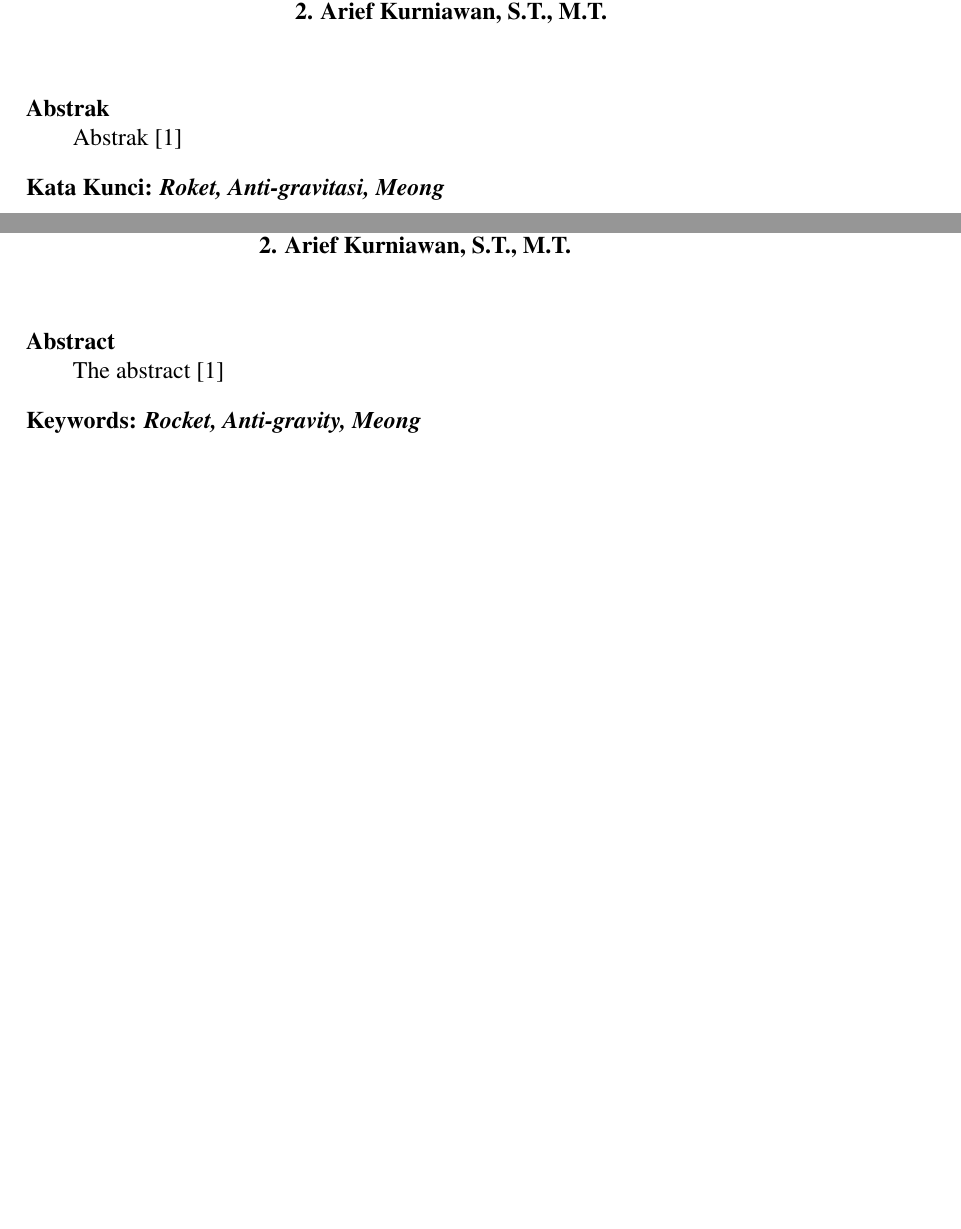
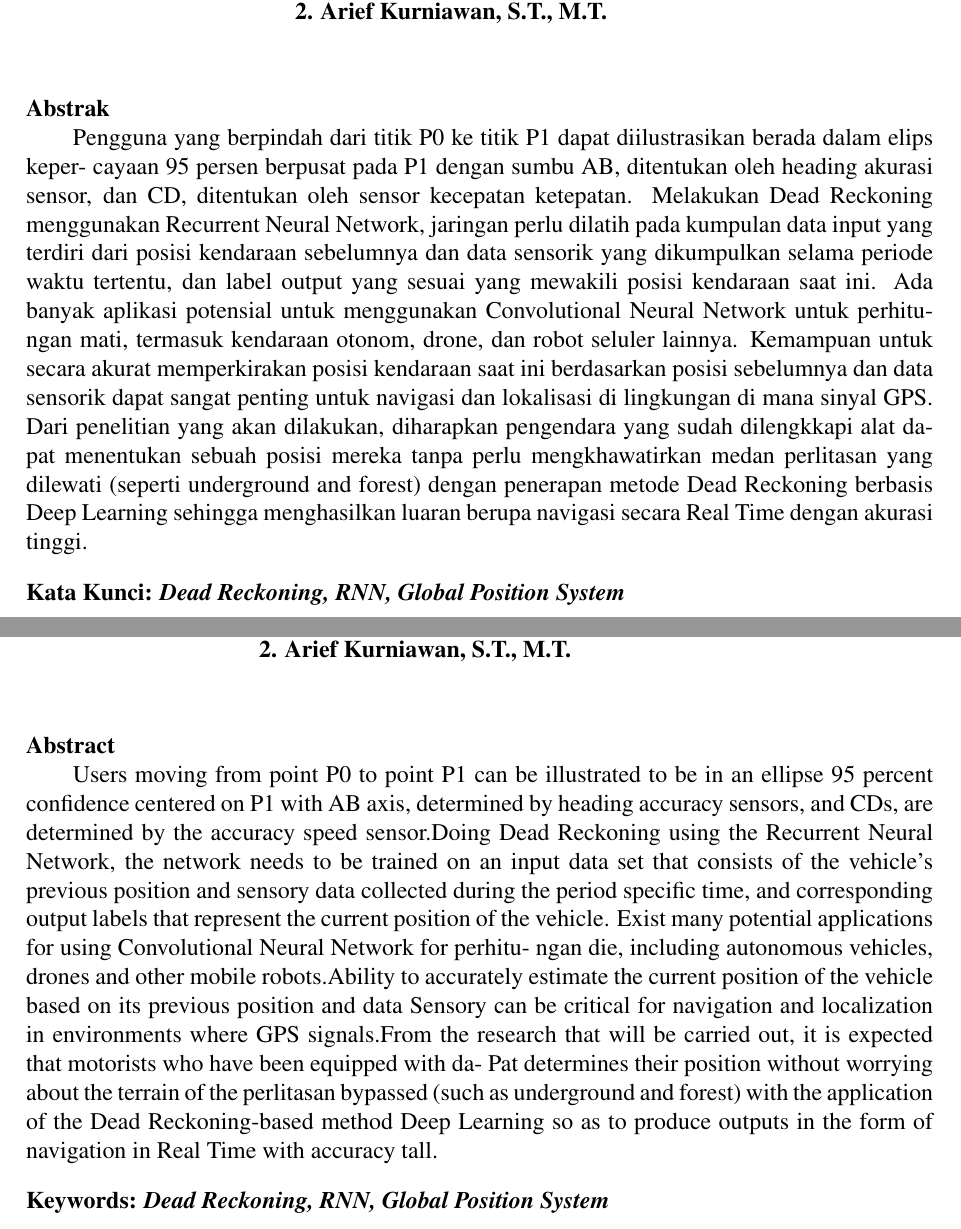
Before and after one commit to alayubiyyu/proposal-ta-its, a LaTeX thesis (main.tex, which reads lainnya/abstrak-en.tex, lainnya/abstrak.tex): two parts of pages 5 and 6 of 22, joined at a grey line, cut so that both start at the same text, the shorter picture padded with empty space. Compiled offline with pdfLaTeX.

Commit message:
abstract-updated

```diff
--- a/lainnya/abstrak-en.tex
+++ b/lainnya/abstrak-en.tex
@@ -21,8 +21,21 @@
 \textbf{Abstract}
 
 % Isi Abstrak
-The abstract  [1]
+Users moving from point P0 to point P1 can be illustrated to be in an ellipse
+95 percent confidence centered on P1 with AB axis, determined by heading accuracy
+sensors, and CDs, are determined by the accuracy speed sensor.Doing Dead Reckoning
+using the Recurrent Neural Network, the network needs to be trained on an input data set that
+consists of the vehicle's previous position and sensory data collected during the period
+specific time, and corresponding output labels that represent the current position of the vehicle. Exist
+many potential applications for using Convolutional Neural Network for perhitu-
+ngan die, including autonomous vehicles, drones and other mobile robots.Ability to
+accurately estimate the current position of the vehicle based on its previous position and data
+Sensory can be critical for navigation and localization in environments where GPS signals.From the research that will be carried out, it is expected that motorists who have been equipped with da-
+Pat determines their position without worrying about the terrain of the perlitasan
+bypassed (such as underground and forest) with the application of the Dead Reckoning-based method
+Deep Learning so as to produce outputs in the form of navigation in Real Time with accuracy
+tall.
 
 \vspace{2ex}
 \noindent
-\textbf{Keywords: \emph{Rocket, Anti-gravity, Meong}}
+\textbf{Keywords: \emph{Dead Reckoning, RNN, Global Position System}}
--- a/lainnya/abstrak.tex
+++ b/lainnya/abstrak.tex
@@ -22,8 +22,16 @@
 \textbf{Abstrak}
 
 % Isi Abstrak
-Abstrak [1]
+Pengguna yang berpindah dari titik P0 ke titik P1 dapat diilustrasikan berada dalam elips keper- cayaan 95 persen berpusat pada P1 dengan sumbu AB, ditentukan oleh heading akurasi sensor,
+dan CD, ditentukan oleh sensor kecepatan ketepatan. Melakukan Dead Reckoning menggunakan Recurrent Neural Network, jaringan perlu dilatih pada kumpulan data input yang terdiri dari posisi
+kendaraan sebelumnya dan data sensorik yang dikumpulkan selama periode waktu tertentu, dan label output yang sesuai yang mewakili posisi kendaraan saat ini. Ada banyak aplikasi potensial
+untuk menggunakan Convolutional Neural Network untuk perhitungan mati, termasuk kendaraan otonom, drone, dan robot seluler lainnya. Kemampuan untuk secara akurat memperkirakan posisi
+kendaraan saat ini berdasarkan posisi sebelumnya dan data sensorik dapat sangat penting untuk navigasi dan lokalisasi di lingkungan di mana sinyal GPS. Dari penelitian yang akan dilakukan,
+diharapkan pengendara yang sudah dilengkkapi alat dapat menentukan sebuah posisi mereka tanpa perlu mengkhawatirkan medan perlitasan yang dilewati (seperti underground and forest) dengan
+penerapan metode Dead Reckoning berbasis Deep Learning sehingga menghasilkan luaran berupa navigasi secara Real Time dengan akurasi tinggi.
+
+
 
 \vspace{2ex}
 \noindent
-\textbf{Kata Kunci: \emph{Roket, Anti-gravitasi, Meong}}
+\textbf{Kata Kunci: \emph{Dead Reckoning, RNN, Global Position System}}
```
Also changed, not shown: main.pdf, 4 other files.
